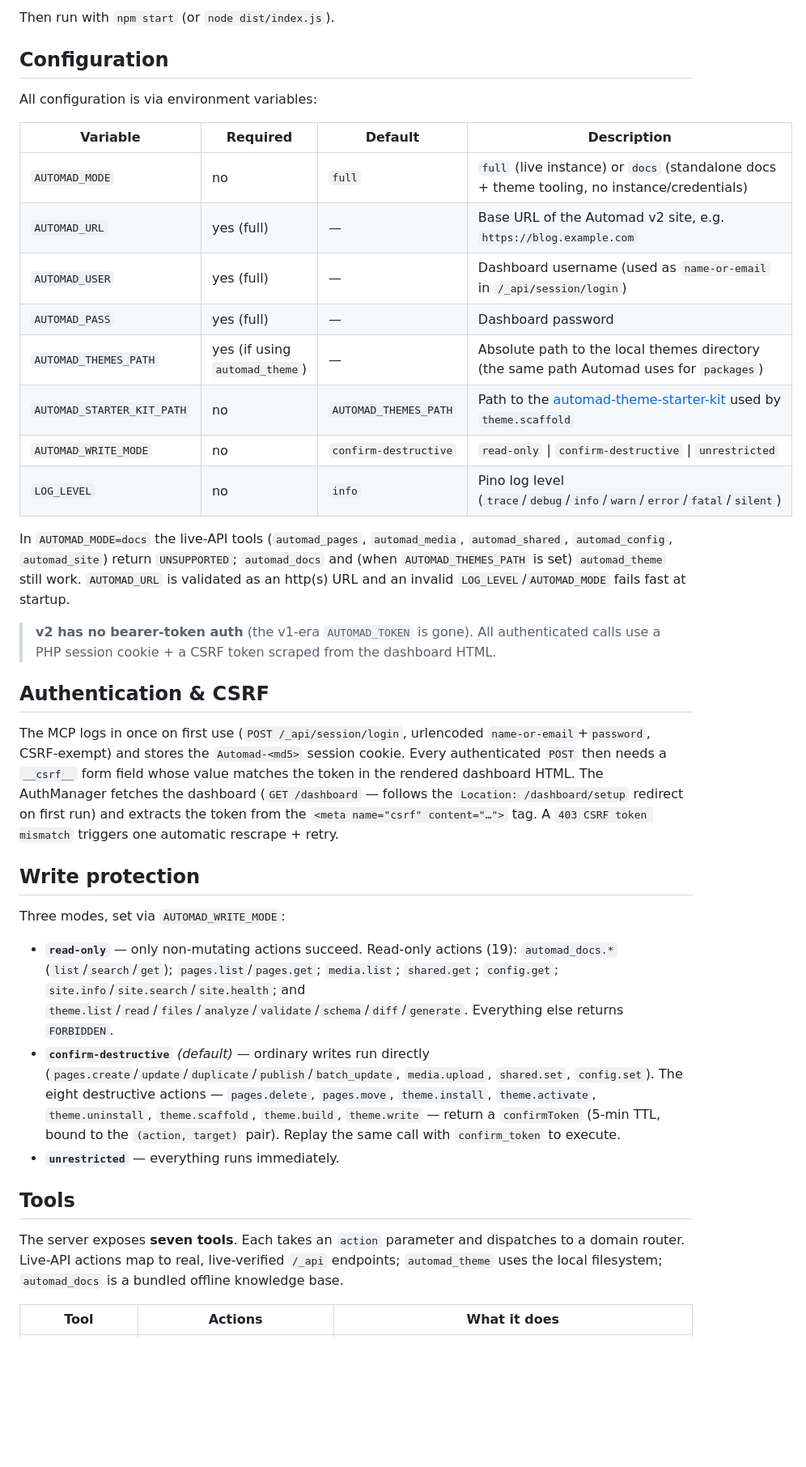
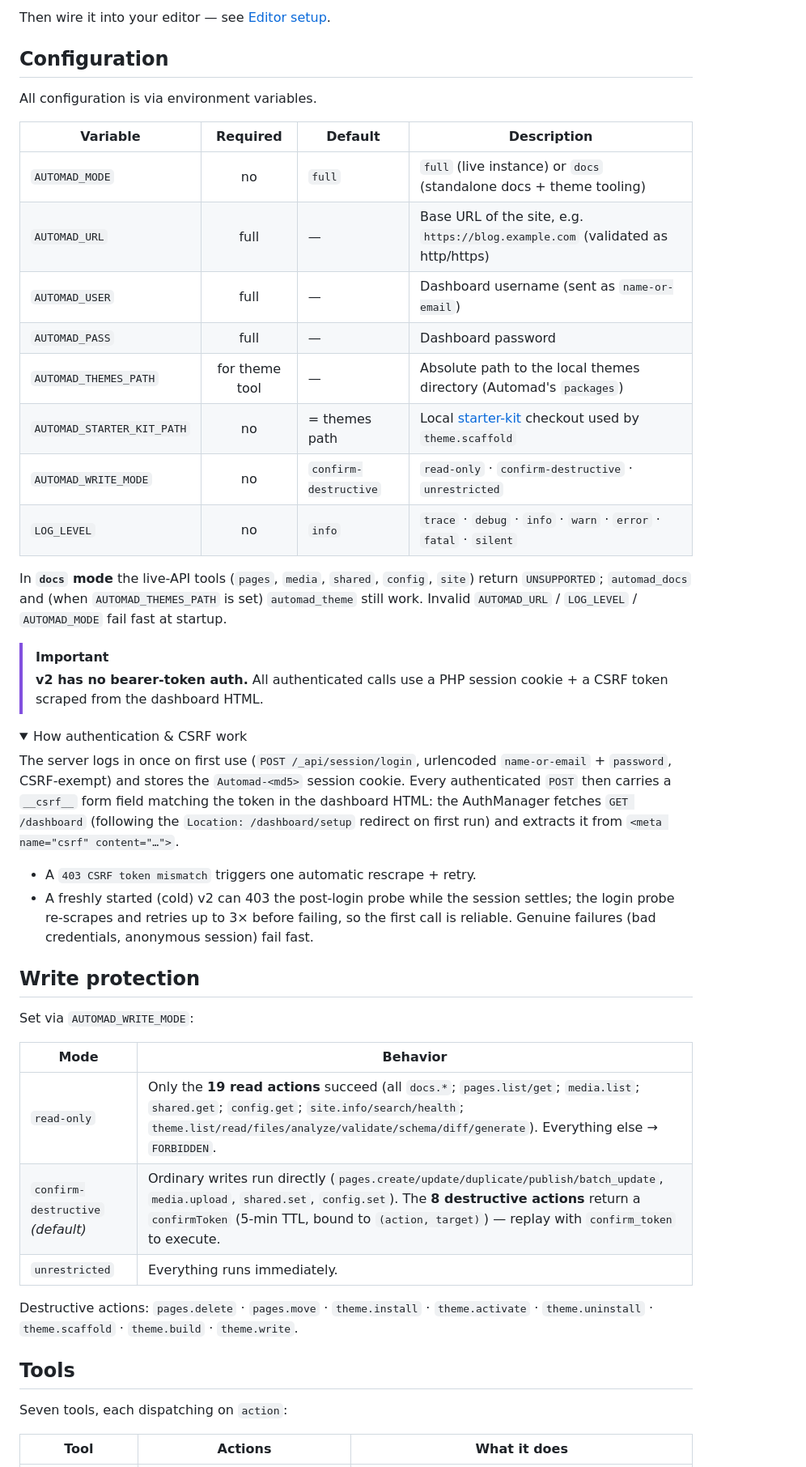
Before and after one commit to cabroe/automad-mcp-server, a Markdown page: README.md, the part around one of its changes. Shown at 81% size. Drawn GitHub-style; folded sections open; blank space fills up the shorter version.

```diff
--- a/README.md
+++ b/README.md
@@ -31,40 +75,50 @@ npm run build        # outputs dist/index.js
 
-Then run with `npm start` (or `node dist/index.js`).
+Then wire it into your editor — see [Editor setup](#editor-setup).
 
 ## Configuration
 
-All configuration is via environment variables:
+All configuration is via environment variables.
 
 | Variable | Required | Default | Description |
-|---|---|---|---|
-| `AUTOMAD_MODE` | no | `full` | `full` (live instance) or `docs` (standalone docs + theme tooling, no instance/credentials) |
-| `AUTOMAD_URL` | yes (full) | — | Base URL of the Automad v2 site, e.g. `https://blog.example.com` |
-| `AUTOMAD_USER` | yes (full) | — | Dashboard username (used as `name-or-email` in `/_api/session/login`) |
-| `AUTOMAD_PASS` | yes (full) | — | Dashboard password |
-| `AUTOMAD_THEMES_PATH` | yes (if using `automad_theme`) | — | Absolute path to the local themes directory (the same path Automad uses for `packages`) |
-| `AUTOMAD_STARTER_KIT_PATH` | no | `AUTOMAD_THEMES_PATH` | Path to the [automad-theme-starter-kit](https://github.com/automadcms/automad-theme-starter-kit) used by `theme.scaffold` |
-| `AUTOMAD_WRITE_MODE` | no | `confirm-destructive` | `read-only` \| `confirm-destructive` \| `unrestricted` |
-| `LOG_LEVEL` | no | `info` | Pino log level (`trace`/`debug`/`info`/`warn`/`error`/`fatal`/`silent`) |
+|---|:---:|---|---|
+| `AUTOMAD_MODE` | no | `full` | `full` (live instance) or `docs` (standalone docs + theme tooling) |
+| `AUTOMAD_URL` | full | — | Base URL of the site, e.g. `https://blog.example.com` (validated as http/https) |
+| `AUTOMAD_USER` | full | — | Dashboard username (sent as `name-or-email`) |
+| `AUTOMAD_PASS` | full | — | Dashboard password |
+| `AUTOMAD_THEMES_PATH` | for theme tool | — | Absolute path to the local themes directory (Automad's `packages`) |
+| `AUTOMAD_STARTER_KIT_PATH` | no | = themes path | Local [starter-kit](https://github.com/automadcms/automad-theme-starter-kit) checkout used by `theme.scaffold` |
+| `AUTOMAD_WRITE_MODE` | no | `confirm-destructive` | `read-only` · `confirm-destructive` · `unrestricted` |
+| `LOG_LEVEL` | no | `info` | `trace` · `debug` · `info` · `warn` · `error` · `fatal` · `silent` |
 
-In `AUTOMAD_MODE=docs` the live-API tools (`automad_pages`, `automad_media`, `automad_shared`, `automad_config`, `automad_site`) return `UNSUPPORTED`; `automad_docs` and (when `AUTOMAD_THEMES_PATH` is set) `automad_theme` still work. `AUTOMAD_URL` is validated as an http(s) URL and an invalid `LOG_LEVEL`/`AUTOMAD_MODE` fails fast at startup.
+In **`docs` mode** the live-API tools (`pages`, `media`, `shared`, `config`, `site`) return `UNSUPPORTED`; `automad_docs` and (when `AUTOMAD_THEMES_PATH` is set) `automad_theme` still work. Invalid `AUTOMAD_URL` / `LOG_LEVEL` / `AUTOMAD_MODE` fail fast at startup.
 
-> **v2 has no bearer-token auth** (the v1-era `AUTOMAD_TOKEN` is gone). All authenticated calls use a PHP session cookie + a CSRF token scraped from the dashboard HTML.
+> [!IMPORTANT]
+> **v2 has no bearer-token auth.** All authenticated calls use a PHP session cookie + a CSRF token scraped from the dashboard HTML.
 
-## Authentication & CSRF
+<details>
+<summary>How authentication & CSRF work</summary>
 
-The MCP logs in once on first use (`POST /_api/session/login`, urlencoded `name-or-email`+`password`, CSRF-exempt) and stores the `Automad-<md5>` session cookie. Every authenticated `POST` then needs a `__csrf__` form field whose value matches the token in the rendered dashboard HTML. The AuthManager fetches the dashboard (`GET /dashboard` — follows the `Location: /dashboard/setup` redirect on first run) and extracts the token from the `<meta name="csrf" content="…">` tag. A `403 CSRF token mismatch` triggers one automatic rescrape + retry.
+The server logs in once on first use (`POST /_api/session/login`, urlencoded `name-or-email` + `password`, CSRF-exempt) and stores the `Automad-<md5>` session cookie. Every authenticated `POST` then carries a `__csrf__` form field matching the token in the dashboard HTML: the AuthManager fetches `GET /dashboard` (following the `Location: /dashboard/setup` redirect on first run) and extracts it from `<meta name="csrf" content="…">`.
+
+- A `403 CSRF token mismatch` triggers one automatic rescrape + retry.
+- A freshly started (cold) v2 can 403 the post-login probe while the session settles; the login probe re-scrapes and retries up to 3× before failing, so the first call is reliable. Genuine failures (bad credentials, anonymous session) fail fast.
+</details>
 
 ## Write protection
 
-Three modes, set via `AUTOMAD_WRITE_MODE`:
+Set via `AUTOMAD_WRITE_MODE`:
 
-- **`read-only`** — only non-mutating actions succeed. Read-only actions (19): `automad_docs.*` (`list`/`search`/`get`); `pages.list`/`pages.get`; `media.list`; `shared.get`; `config.get`; `site.info`/`site.search`/`site.health`; and `theme.list`/`read`/`files`/`analyze`/`validate`/`schema`/`diff`/`generate`. Everything else returns `FORBIDDEN`.
-- **`confirm-destructive`** *(default)* — ordinary writes run directly (`pages.create`/`update`/`duplicate`/`publish`/`batch_update`, `media.upload`, `shared.set`, `config.set`). The eight destructive actions — `pages.delete`, `pages.move`, `theme.install`, `theme.activate`, `theme.uninstall`, `theme.scaffold`, `theme.build`, `theme.write` — return a `confirmToken` (5-min TTL, bound to the `(action, target)` pair). Replay the same call with `confirm_token` to execute.
-- **`unrestricted`** — everything runs immediately.
+| Mode | Behavior |
+|---|---|
+| `read-only` | Only the **19 read actions** succeed (all `docs.*`; `pages.list/get`; `media.list`; `shared.get`; `config.get`; `site.info/search/health`; `theme.list/read/files/analyze/validate/schema/diff/generate`). Everything else → `FORBIDDEN`. |
+| `confirm-destructive` *(default)* | Ordinary writes run directly (`pages.create/update/duplicate/publish/batch_update`, `media.upload`, `shared.set`, `config.set`). The **8 destructive actions** return a `confirmToken` (5-min TTL, bound to `(action, target)`) — replay with `confirm_token` to execute. |
+| `unrestricted` | Everything runs immediately. |
+
+Destructive actions: `pages.delete` · `pages.move` · `theme.install` · `theme.activate` · `theme.uninstall` · `theme.scaffold` · `theme.build` · `theme.write`.
 
 ## Tools
 
-The server exposes **seven tools**. Each takes an `action` parameter and dispatches to a domain router. Live-API actions map to real, live-verified `/_api` endpoints; `automad_theme` uses the local filesystem; `automad_docs` is a bundled offline knowledge base.
+Seven tools, each dispatching on `action`:
 
 | Tool | Actions | What it does |
 |---|---|---|
```
Also changed, not shown: other parts of README.md (+164 -129 lines).
